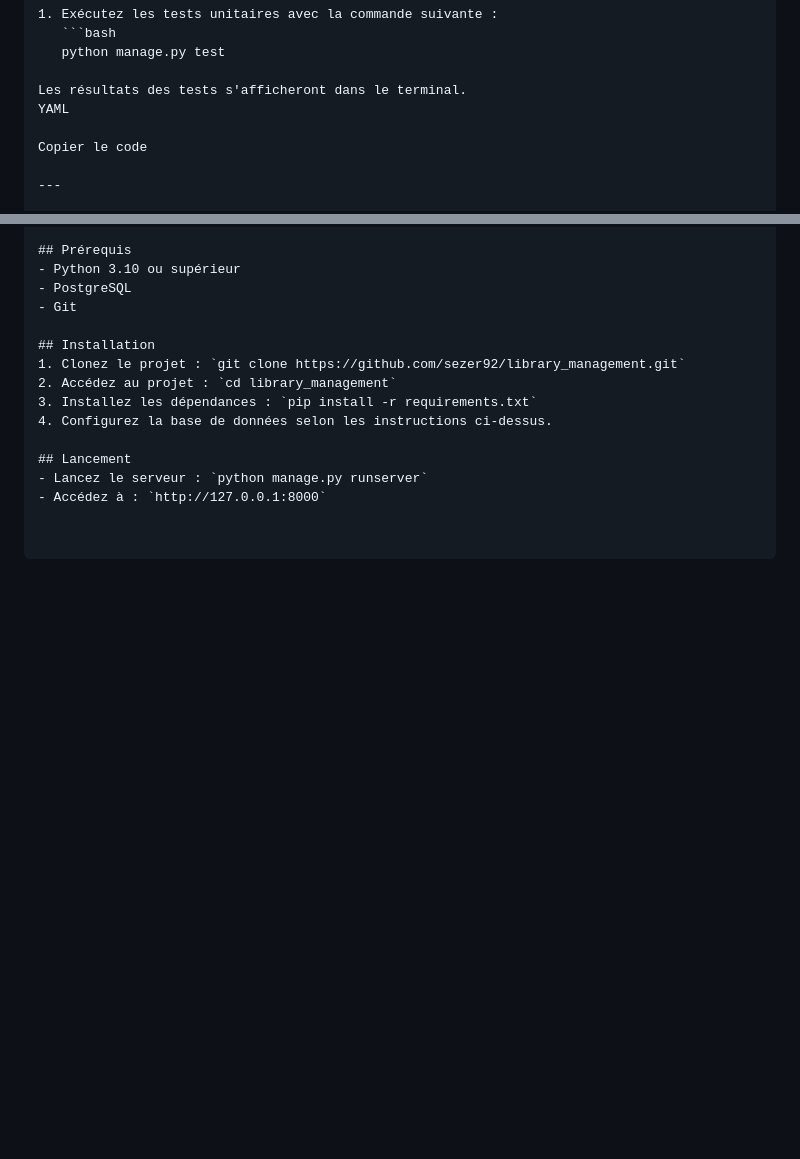
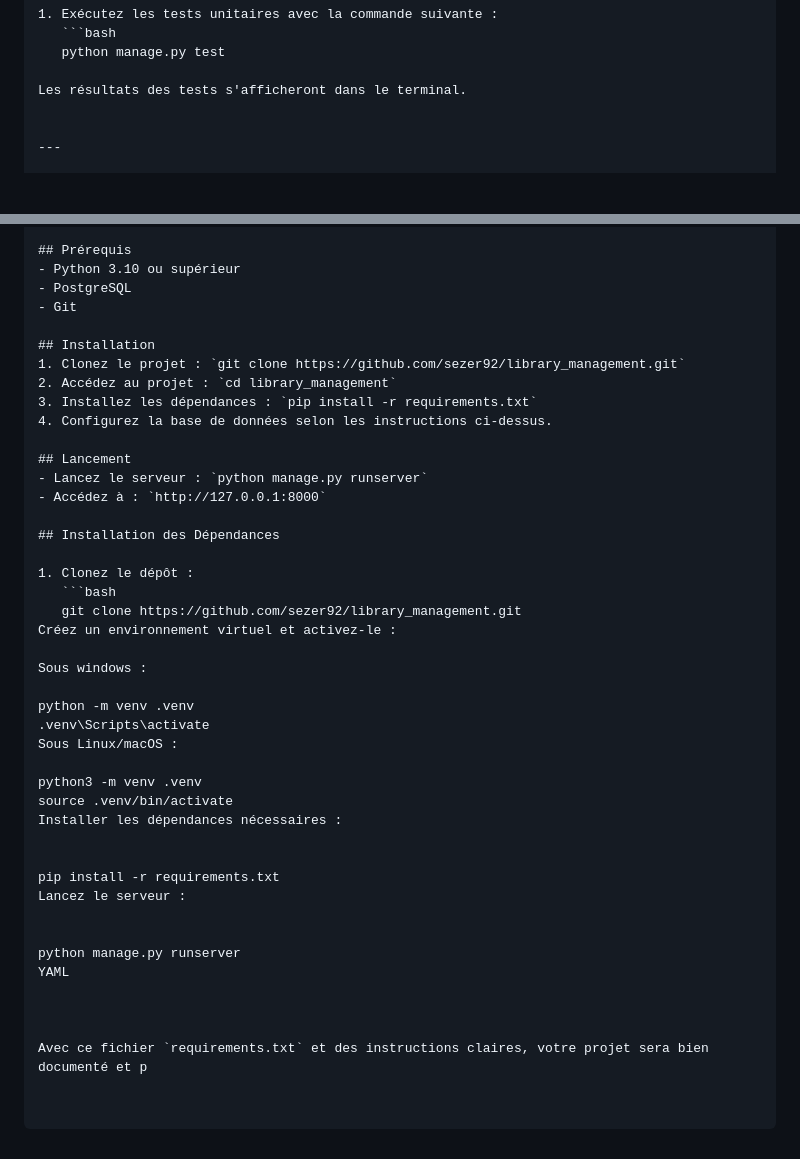
Before and after one commit to sezer92/library_management, a Markdown page: README.md, 2 parts joined by grey strips. Rendered like a GitHub page; blank space fills up the shorter version.

````diff
--- a/README.md
+++ b/README.md
@@ -99,9 +99,7 @@ Mentionnez comment exécuter les tests pour valider le bon fonctionnement :
    python manage.py test
 
 Les résultats des tests s'afficheront dans le terminal.
-YAML
 
-Copier le code
 
 ---
 
@@ -133,3 +131,32 @@ Projet de gestion de médiathèque développé avec Django. Ce projet permet de
 ## Lancement
 - Lancez le serveur : `python manage.py runserver`
 - Accédez à : `http://127.0.0.1:8000`
+
+## Installation des Dépendances
+
+1. Clonez le dépôt :
+   ```bash
+   git clone https://github.com/sezer92/library_management.git
+Créez un environnement virtuel et activez-le :
+
+Sous windows :
+
+python -m venv .venv
+.venv\Scripts\activate
+Sous Linux/macOS :
+
+python3 -m venv .venv
+source .venv/bin/activate
+Installer les dépendances nécessaires :
+
+
+pip install -r requirements.txt
+Lancez le serveur :
+
+
+python manage.py runserver
+YAML
+
+
+
+Avec ce fichier `requirements.txt` et des instructions claires, votre projet sera bien documenté et p
````
